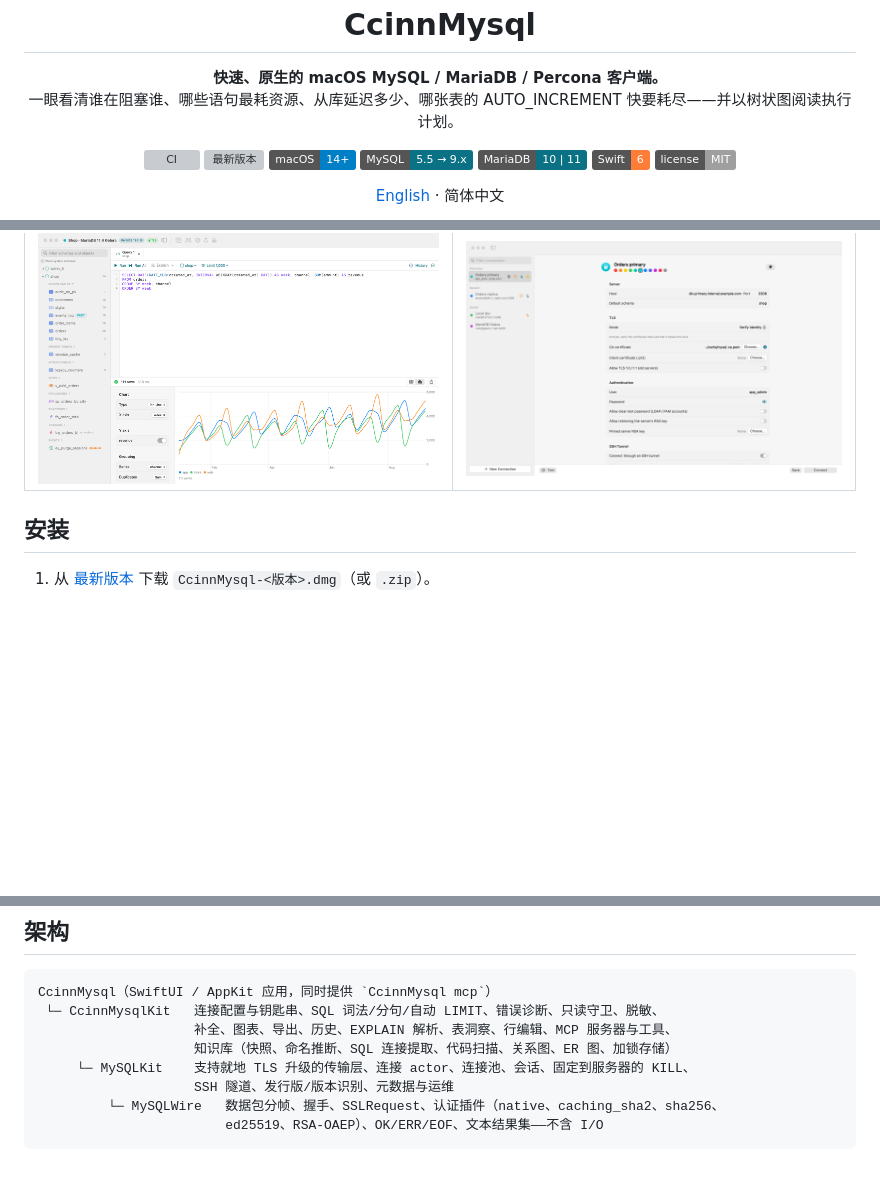
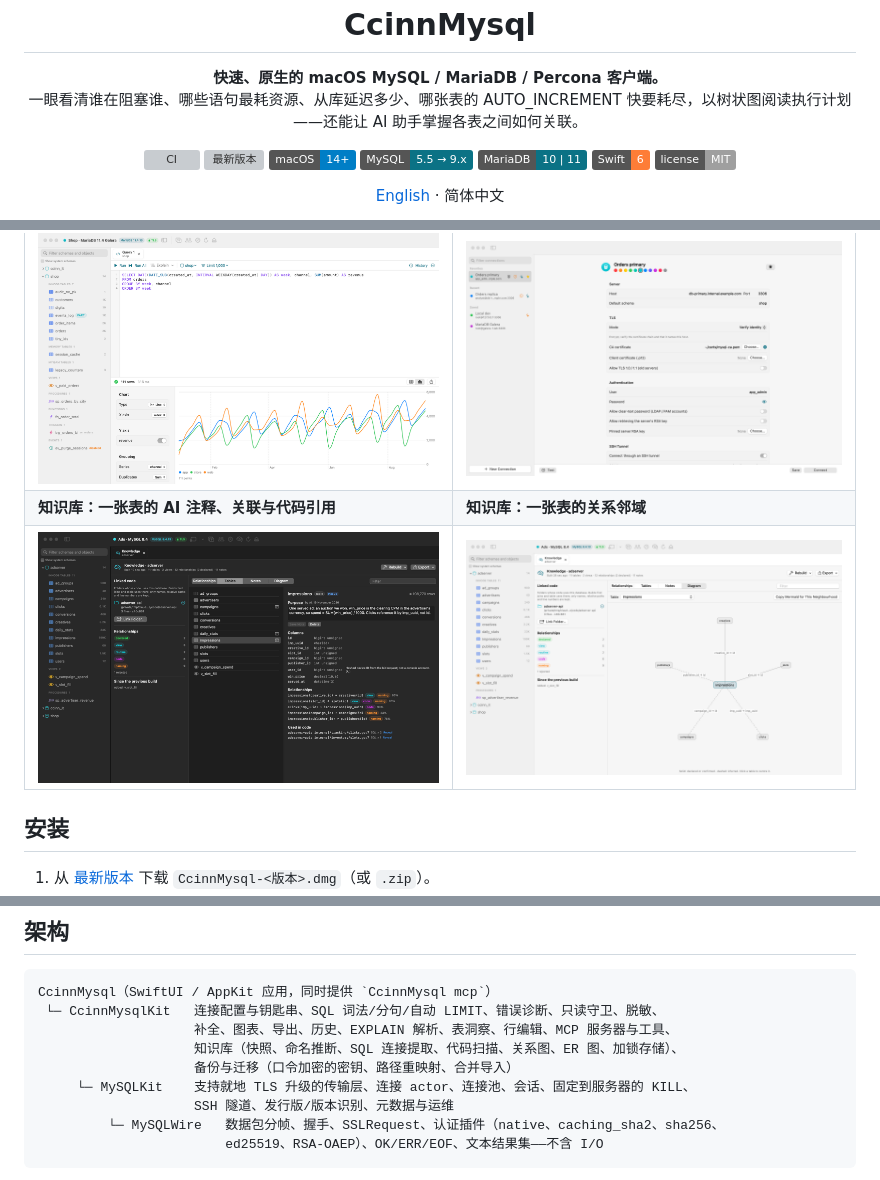
Before and after one commit to whiteCcinn/ccinnmysql, a Markdown page: README.zh-CN.md, 3 parts joined by grey strips. Rendered like a GitHub page; pictures changed too: docs/screenshots/knowledge-diagram-mysql84.png (added), docs/screenshots/knowledge-table-mysql84.png (added); badges without logos; blank space fills up the shorter version; grey boxes are pictures that could not be loaded.

```diff
--- a/README.zh-CN.md
+++ b/README.zh-CN.md
@@ -6,7 +6,7 @@
 
 <p align="center">
   <b>快速、原生的 macOS MySQL / MariaDB / Percona 客户端。</b><br>
-  一眼看清谁在阻塞谁、哪些语句最耗资源、从库延迟多少、哪张表的 AUTO_INCREMENT 快要耗尽——并以树状图阅读执行计划。
+  一眼看清谁在阻塞谁、哪些语句最耗资源、从库延迟多少、哪张表的 AUTO_INCREMENT 快要耗尽，以树状图阅读执行计划——还能让 AI 助手掌握各表之间如何关联。
 </p>
 
 <p align="center">
@@ -90,6 +92,8 @@ TLS 与 `mysql` 客户端一样，在服务器握手包之后通过 `SSLRequest`
 | ![Server](docs/screenshots/server-overview-mysql84.png) | ![Replication](docs/screenshots/replication-mysql84.png) |
 | **由查询生成的图表（MariaDB）** | **带 TLS 选项的连接** |
 | ![Chart](docs/screenshots/chart-mariadb114.png) | ![Connection](docs/screenshots/connection-tls.png) |
+| **知识库：一张表的 AI 注释、关联与代码引用** | **知识库：一张表的关系邻域** |
+| ![Knowledge base table](docs/screenshots/knowledge-table-mysql84.png) | ![Knowledge base diagram](docs/screenshots/knowledge-diagram-mysql84.png) |
 
 ## 安装
 
@@ -288,7 +292,8 @@ scripts/it-down.sh
 CcinnMysql（SwiftUI / AppKit 应用，同时提供 `CcinnMysql mcp`）
  └─ CcinnMysqlKit   连接配置与钥匙串、SQL 词法/分句/自动 LIMIT、错误诊断、只读守卫、脱敏、
                     补全、图表、导出、历史、EXPLAIN 解析、表洞察、行编辑、MCP 服务器与工具、
-                    知识库（快照、命名推断、SQL 连接提取、代码扫描、关系图、ER 图、加锁存储）
+                    知识库（快照、命名推断、SQL 连接提取、代码扫描、关系图、ER 图、加锁存储）、
+                    备份与迁移（口令加密的密钥、路径重映射、合并导入）
      └─ MySQLKit    支持就地 TLS 升级的传输层、连接 actor、连接池、会话、固定到服务器的 KILL、
                     SSH 隧道、发行版/版本识别、元数据与运维
          └─ MySQLWire   数据包分帧、握手、SSLRequest、认证插件（native、caching_sha2、sha256、
```
Also changed, not shown: other parts of README.zh-CN.md (+4 -2 lines), README.md (+9 -4 lines).
